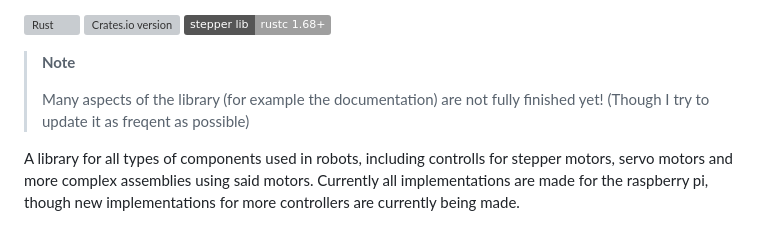
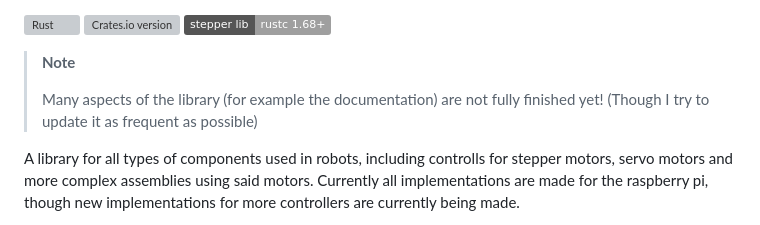
Before and after one commit to SamuelNoesslboeck/syact, a Markdown page: README.md, the part around the change. Rendered like a GitHub page; badges without logos; grey boxes are pictures that could not be loaded.

Commit message:
fixed typo

```diff
--- a/README.md
+++ b/README.md
@@ -14,7 +14,7 @@
 > **Note**
 >
 > Many aspects of the library (for example the documentation) are not fully finished yet!
-> (Though I try to update it as freqent as possible)
+> (Though I try to update it as frequent as possible)
 
 A library for all types of components used in robots, including controlls for stepper motors, servo motors and more complex assemblies using said motors. Currently all implementations are made for the raspberry pi, though new implementations for more controllers are currently being made.
 
```
